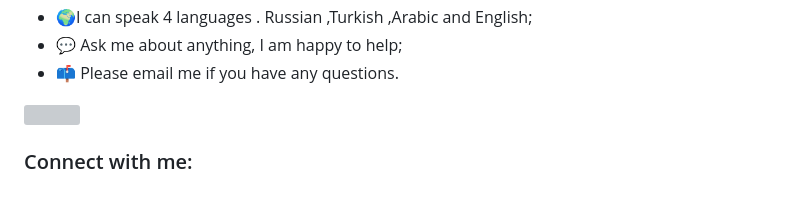
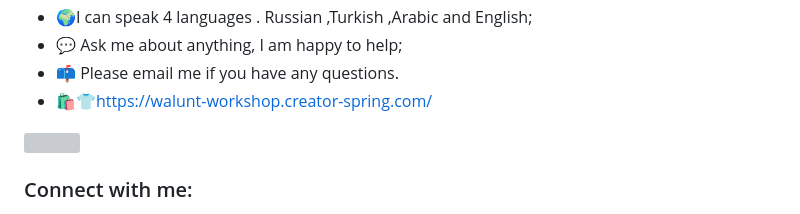
Before and after one commit to Muhammedbadr/Muhammedbadr, a Markdown page: README.md, the part around the change. Rendered like a GitHub page; grey boxes are pictures that could not be loaded.

```diff
--- a/README.md
+++ b/README.md
@@ -16,6 +16,7 @@ Talking about Personal Stuffs:
 - 🌍I can speak 4 languages . Russian ,Turkish ,Arabic and English;
 - 💬 Ask me about anything, I am happy to help;
 - 📫 Please email me if you have any questions.
+- 🛍️👕https://walunt-workshop.creator-spring.com/
 
 <p align="left"> <a href="https://twitter.com/" target="blank"><img src="https://img.shields.io/twitter/follow/?logo=twitter&style=for-the-badge" alt="" /></a> </p>
 
```
